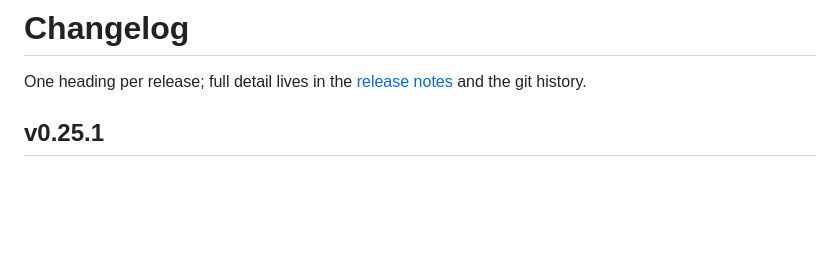
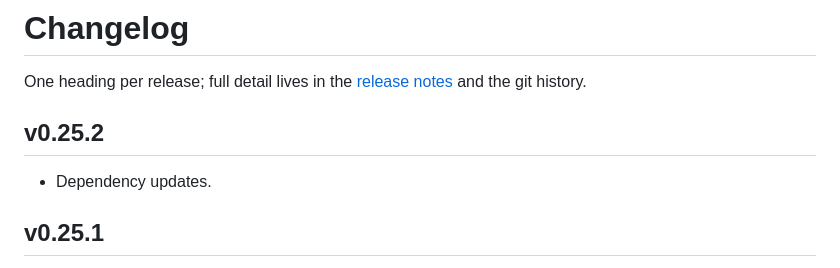
Before and after one commit to truvity/gemaal, a Markdown page: CHANGELOG.md, the part around the change. Rendered like a GitHub page; blank space fills up the shorter version.

Commit message:
docs(changelog): heading for the v0.25.2 release
Written by the shared auto-release workflow so that the tag names the commit that carries its own heading.

```diff
--- a/CHANGELOG.md
+++ b/CHANGELOG.md
@@ -2,6 +2,10 @@
 
 One heading per release; full detail lives in the [release
 notes](https://github.com/truvity/gemaal/releases) and the git history.
+
+## v0.25.2
+
+- Dependency updates.
 
 ## v0.25.1
 
```
